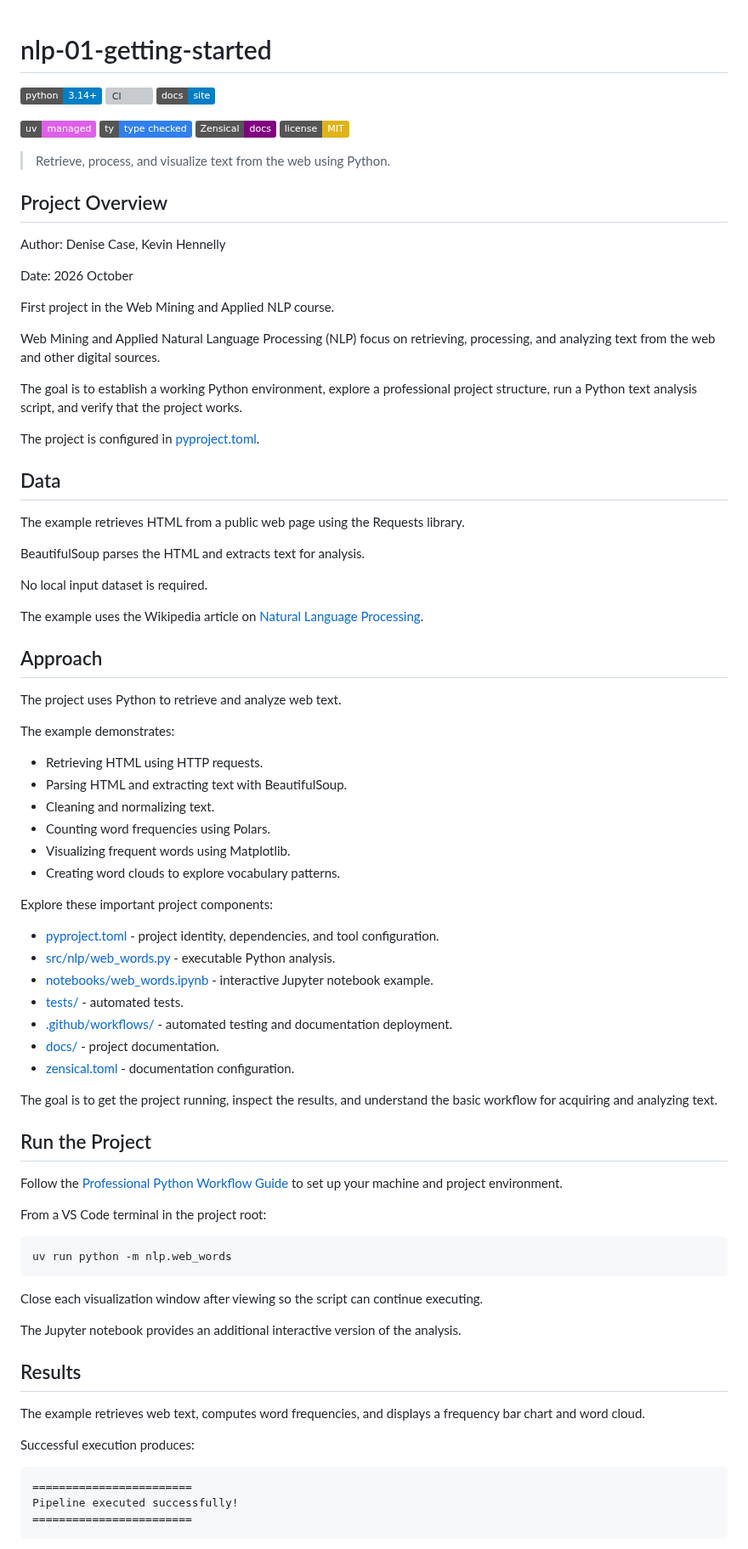
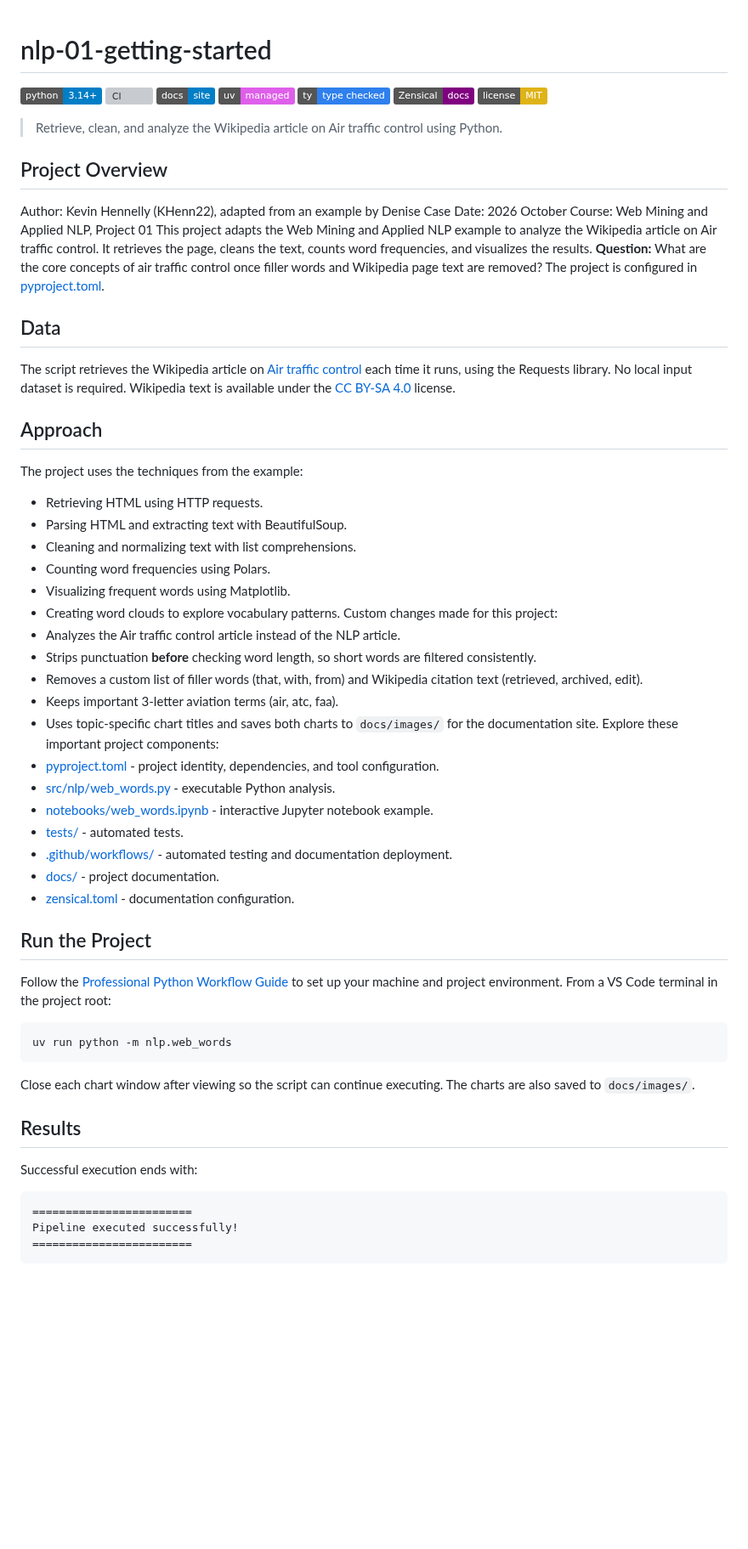
Before and after one commit to KHenn22/nlp-01-getting-started, a Markdown page: README.md, the part around one of its changes. Shown at 85% size. GitHub-like rendering; badges without logos; blank space fills up the shorter version; grey boxes are pictures that could not be loaded.

````diff
--- a/README.md
+++ b/README.md
@@ -1,65 +1,48 @@
-
 # nlp-01-getting-started
-
-[![Python 3.14](https://img.shields.io/badge/python-3.14%2B-blue?logo=python)](pyproject.toml)
+[![Python 3.14](https://img.shields.io/badge/python-3.14%2B-blue?logo=python)](https://github.com/KHenn22/nlp-01-getting-started/blob/main/pyproject.toml)
 [![CI](https://github.com/KHenn22/nlp-01-getting-started/actions/workflows/ci-python-zensical.yml/badge.svg)](https://github.com/KHenn22/nlp-01-getting-started/actions/workflows/ci-python-zensical.yml)
 [![Documentation](https://img.shields.io/badge/docs-site-blue?logo=github)](https://khenn22.github.io/nlp-01-getting-started/)
-
 [![uv managed](https://img.shields.io/badge/uv-managed-DE5FE9)](https://docs.astral.sh/uv/)
 [![ty type checked](https://img.shields.io/badge/ty-type_checked-2F80ED)](https://docs.astral.sh/ty/)
 [![Zensical docs](https://img.shields.io/badge/Zensical-docs-purple)](https://zensical.org/)
-[![MIT](https://img.shields.io/badge/license-MIT-yellow.svg)](LICENSE)
-
-> Retrieve, process, and visualize text from the web using Python.
-
+[![MIT](https://img.shields.io/badge/license-MIT-yellow.svg)](https://github.com/KHenn22/nlp-01-getting-started/blob/main/LICENSE)
+> Retrieve, clean, and analyze the Wikipedia article on Air traffic control using Python.
 ## Project Overview
-
-Author: Denise Case, Kevin Hennelly
-
+Author: Kevin Hennelly (KHenn22), adapted from an example by Denise Case
 Date: 2026 October
-
-First project in the Web Mining and Applied NLP course.
-
-Web Mining and Applied Natural Language Processing (NLP)
-focus on retrieving, processing, and analyzing text
-from the web and other digital sources.
-
-The goal is to establish a working Python environment,
-explore a professional project structure,
-run a Python text analysis script,
-and verify that the project works.
-
-The project is configured in
-[pyproject.toml](pyproject.toml).
-
+Course: Web Mining and Applied NLP, Project 01
+This project adapts the Web Mining and Applied NLP example
+to analyze the Wikipedia article on Air traffic control.
+It retrieves the page, cleans the text, counts word frequencies,
+and visualizes the results.
+**Question:** What are the core concepts of air traffic control
+once filler words and Wikipedia page text are removed?
+The project is configured in [pyproject.toml](pyproject.toml).
 ## Data
-
-The example retrieves HTML from a public web page
-using the Requests library.
-
-BeautifulSoup parses the HTML and extracts text
-for analysis.
-
+The script retrieves the Wikipedia article on
+[Air traffic control](https://en.wikipedia.org/wiki/Air_traffic_control)
+each time it runs, using the Requests library.
 No local input dataset is required.
-
-The example uses the Wikipedia article on
-[Natural Language Processing](https://en.wikipedia.org/wiki/Natural_language_processing).
-
+Wikipedia text is available under the
+[CC BY-SA 4.0](https://creativecommons.org/licenses/by-sa/4.0/) license.
 ## Approach
-
-The project uses Python to retrieve and analyze web text.
-
-The example demonstrates:
-
+The project uses the techniques from the example:
 - Retrieving HTML using HTTP requests.
 - Parsing HTML and extracting text with BeautifulSoup.
-- Cleaning and normalizing text.
+- Cleaning and normalizing text with list comprehensions.
 - Counting word frequencies using Polars.
 - Visualizing frequent words using Matplotlib.
 - Creating word clouds to explore vocabulary patterns.
-
+Custom changes made for this project:
+- Analyzes the Air traffic control article instead of the NLP article.
+- Strips punctuation **before** checking word length,
+  so short words are filtered consistently.
+- Removes a custom list of filler words (that, with, from)
+  and Wikipedia citation text (retrieved, archived, edit).
+- Keeps important 3-letter aviation terms (air, atc, faa).
+- Uses topic-specific chart titles and saves both charts
+  to `docs/images/` for the documentation site.
 Explore these important project components:
-
 - [pyproject.toml](pyproject.toml) - project identity, dependencies, and tool configuration.
 - [src/nlp/web_words.py](src/nlp/web_words.py) - executable Python analysis.
 - [notebooks/web_words.ipynb](notebooks/web_words.ipynb) - interactive Jupyter notebook example.
@@ -69,38 +52,19 @@ Explore these important project components:
 - [zensical.toml](zensical.toml) - documentation configuration.
-
-The goal is to get the project running,
-inspect the results, and understand the basic workflow
-for acquiring and analyzing text.
-
 ## Run the Project
-
 Follow the [Professional Python Workflow Guide](https://denisecase.github.io/pro-analytics-02/)
 to set up your machine and project environment.
-
 From a VS Code terminal in the project root:
-
 ```shell
 uv run python -m nlp.web_words
 ```
-
-Close each visualization window after viewing
+Close each chart window after viewing
 so the script can continue executing.
-
-The Jupyter notebook provides an additional
-interactive version of the analysis.
-
+The charts are also saved to `docs/images/`.
 ## Results
-
-The example retrieves web text,
-computes word frequencies,
-and displays a frequency bar chart and word cloud.
-
-Successful execution produces:
-
-```shell
+Successful execution ends with:
+```text
 ========================
 Pipeline executed successfully!
 ========================
 ```
-
 A `project.log` file is created in the project root.
````
Also changed, not shown: other parts of README.md (+35 -71 lines), docs/index.md (+27 -1 lines), docs/images/top_words.png (added), docs/images/word_cloud.png (added), 1 other file.
